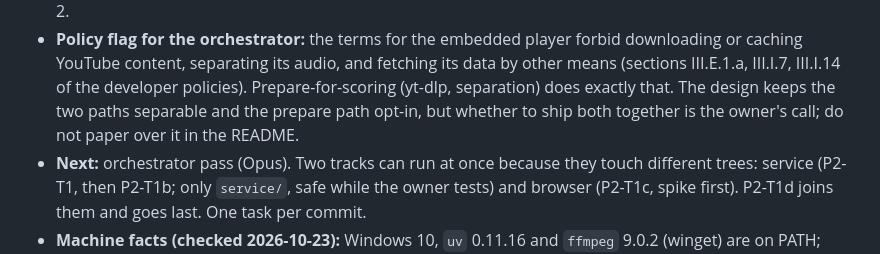
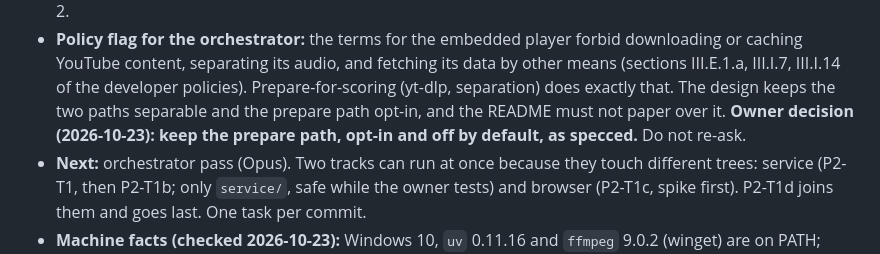
Before and after one commit to jvalordv/encore, a Markdown page: ROADMAP.md, the part around the change. Rendered like a GitHub page.

Commit message:
Roadmap: owner keeps the prepare path, opt-in and off by default
Co-Authored-By: Claude Opus 5.5 <noreply@anthropic.com>

```diff
--- a/ROADMAP.md
+++ b/ROADMAP.md
@@ -29,8 +29,9 @@ resume protocol in `CLAUDE.md`.
   fetching its data by other means (sections III.E.1.a, III.I.7, III.I.14
   of the developer policies). Prepare-for-scoring (yt-dlp, separation)
   does exactly that. The design keeps the two paths separable and the
-  prepare path opt-in, but whether to ship both together is the owner's
-  call; do not paper over it in the README.
+  prepare path opt-in, and the README must not paper over it. **Owner
+  decision (2026-10-23): keep the prepare path, opt-in and off by
+  default, as specced.** Do not re-ask.
 - **Next:** orchestrator pass (Opus). Two tracks can run at once because
   they touch different trees: service (P2-T1, then P2-T1b; only
   `service/`, safe while the owner tests) and browser (P2-T1c, spike
```
